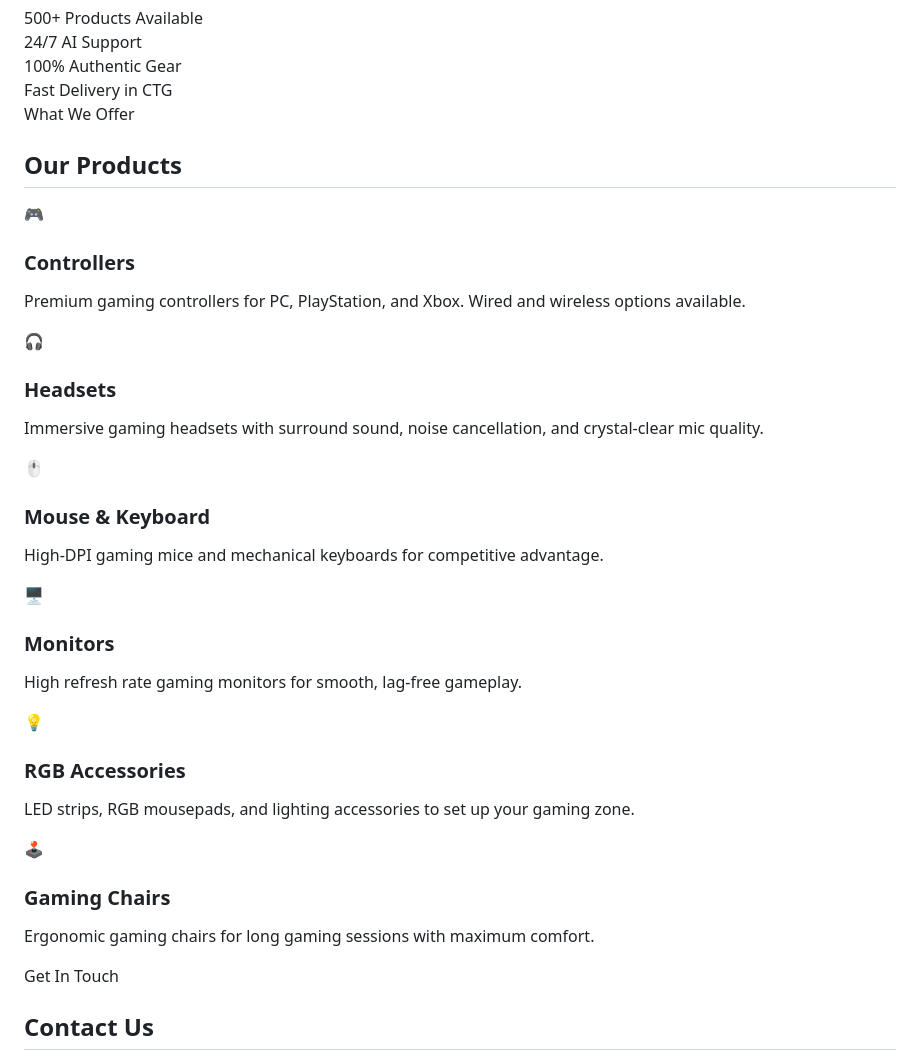
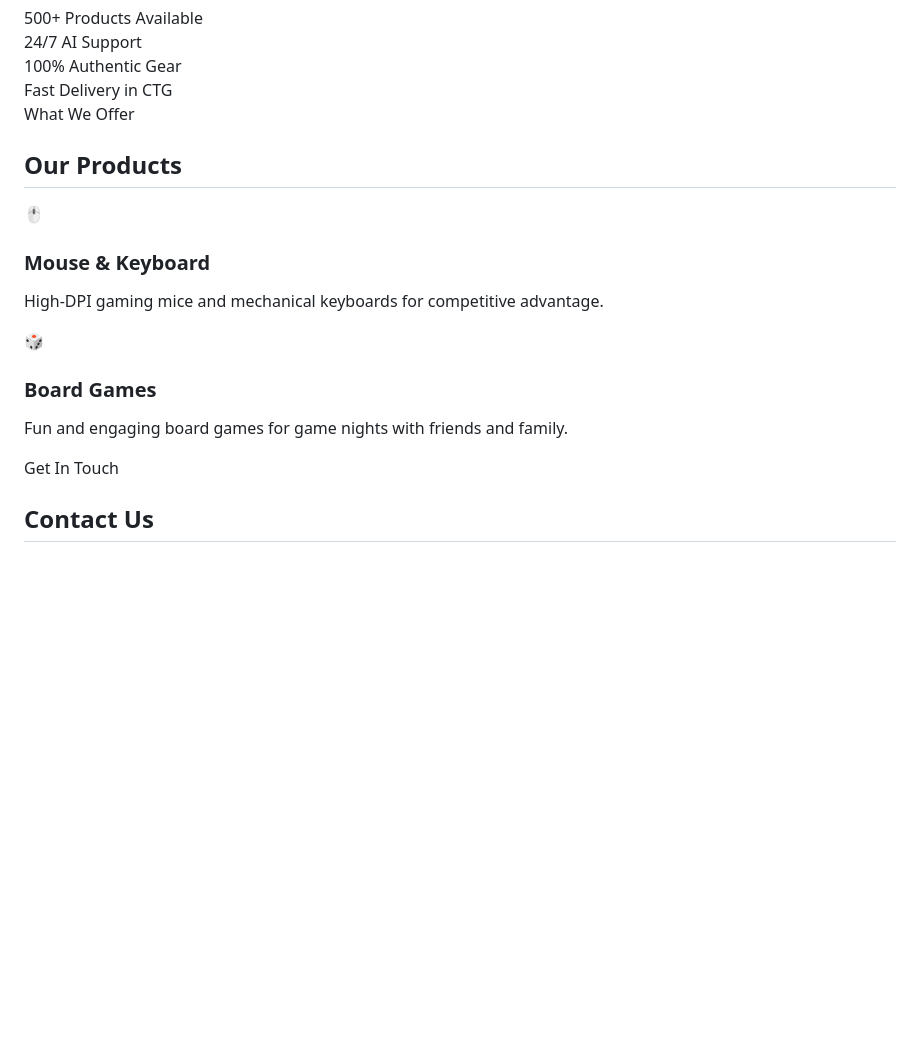
Before and after one commit to mdsanbinweb/st-indoor-zone, a Markdown page: README.md, the part around the change. Drawn GitHub-style; blank space fills up the shorter version.

```diff
--- a/README.md
+++ b/README.md
@@ -464,34 +464,14 @@
       <h2>Our <span style="color:var(--gold)">Products</span></h2>
       <div class="products-grid">
         <div class="product-card">
-          <div class="product-icon">🎮</div>
-          <h3>Controllers</h3>
-          <p>Premium gaming controllers for PC, PlayStation, and Xbox. Wired and wireless options available.</p>
-        </div>
-        <div class="product-card">
-          <div class="product-icon">🎧</div>
-          <h3>Headsets</h3>
-          <p>Immersive gaming headsets with surround sound, noise cancellation, and crystal-clear mic quality.</p>
-        </div>
-        <div class="product-card">
           <div class="product-icon">🖱️</div>
           <h3>Mouse & Keyboard</h3>
           <p>High-DPI gaming mice and mechanical keyboards for competitive advantage.</p>
         </div>
         <div class="product-card">
-          <div class="product-icon">🖥️</div>
-          <h3>Monitors</h3>
-          <p>High refresh rate gaming monitors for smooth, lag-free gameplay.</p>
-        </div>
-        <div class="product-card">
-          <div class="product-icon">💡</div>
-          <h3>RGB Accessories</h3>
-          <p>LED strips, RGB mousepads, and lighting accessories to set up your gaming zone.</p>
-        </div>
-        <div class="product-card">
-          <div class="product-icon">🕹️</div>
-          <h3>Gaming Chairs</h3>
-          <p>Ergonomic gaming chairs for long gaming sessions with maximum comfort.</p>
+          <div class="product-icon">🎲</div>
+          <h3>Board Games</h3>
+          <p>Fun and engaging board games for game nights with friends and family.</p>
         </div>
       </div>
     </div>
```
